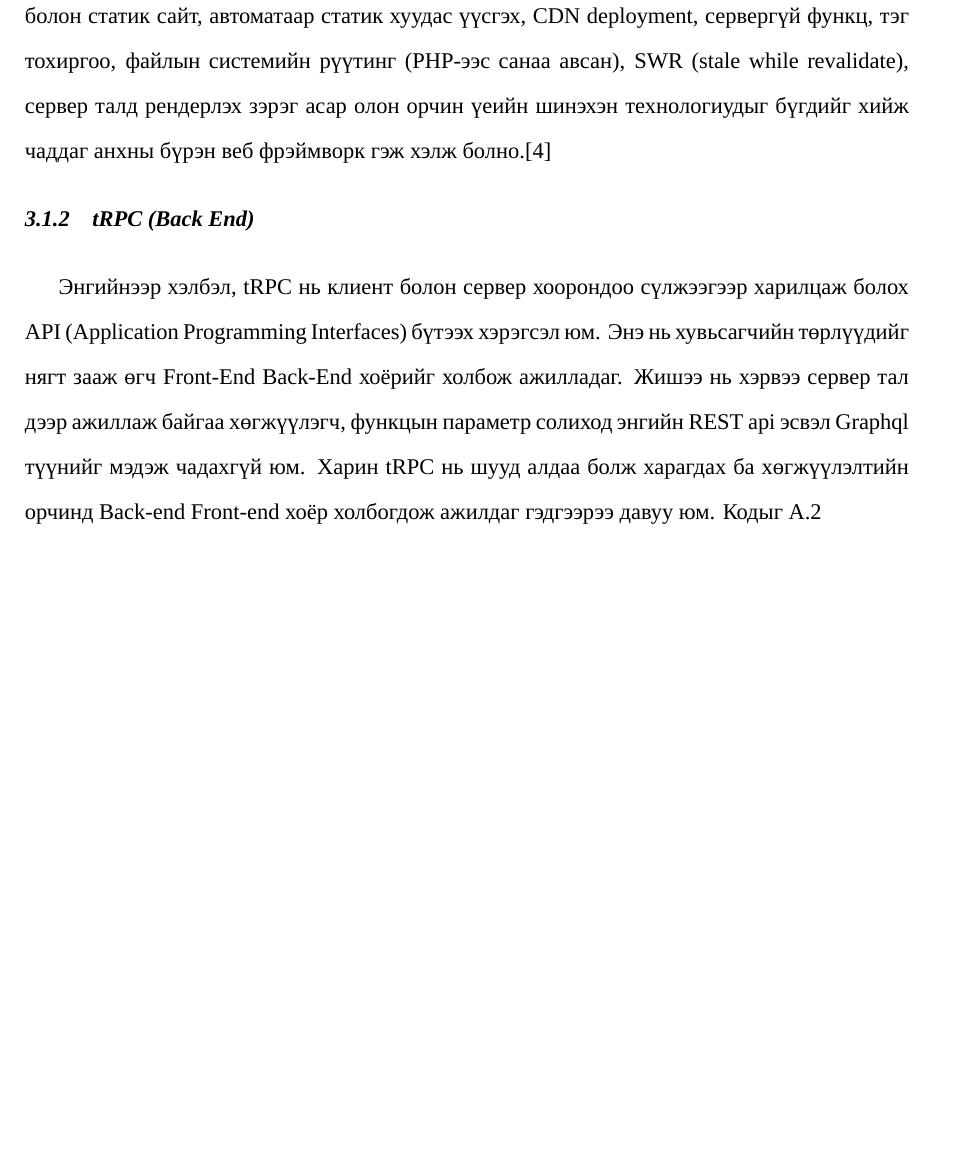
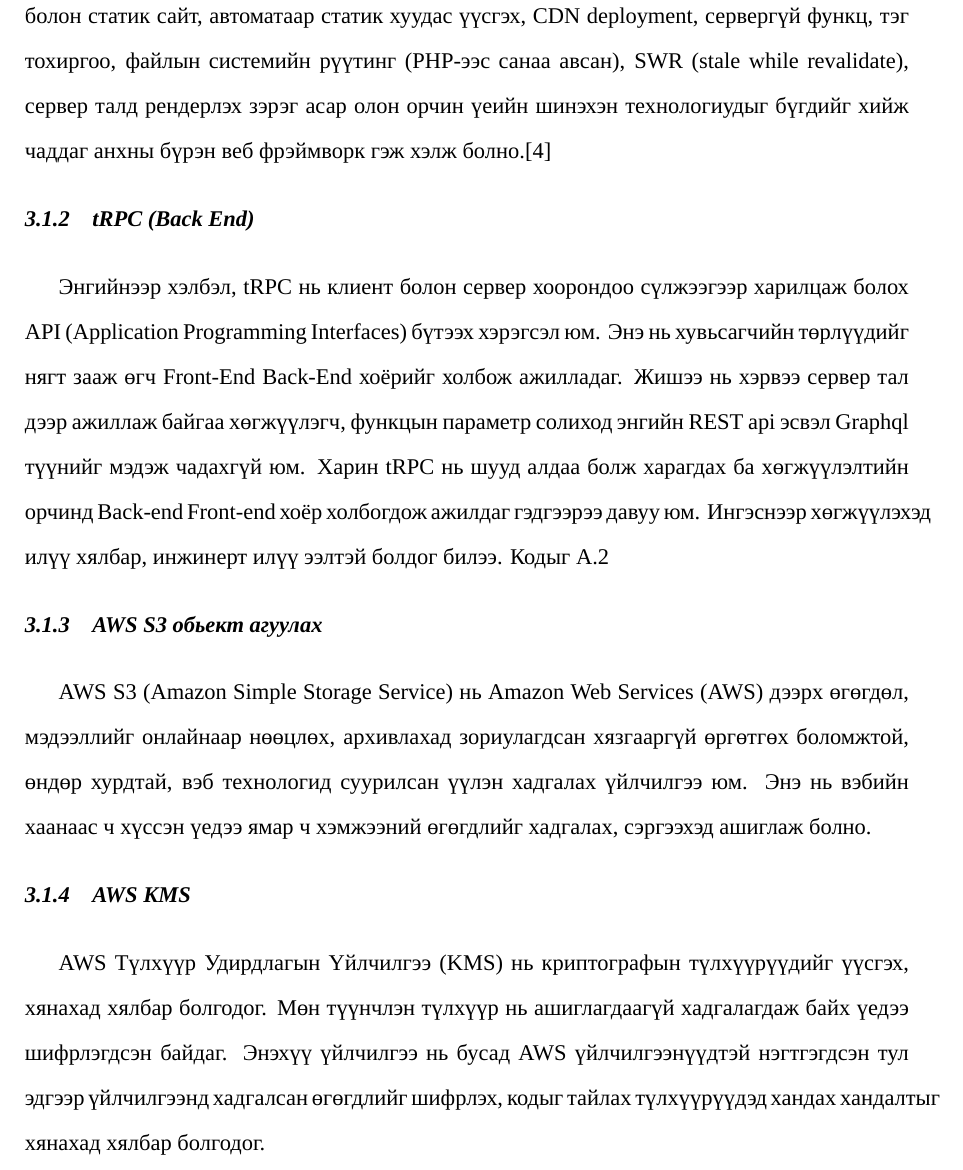
Before and after one commit to b4ljk/thesis-report, a LaTeX thesis (main.tex, which reads src/chapters/chapter3.tex): part of page 27 of 30 before the commit and part of page 27 of 31 after it, cut so that both start at the same text, the shorter picture padded with empty space. Compiled offline with XeLaTeX; a missing font is replaced by an installed copy or a similar font.

Commit message:
minor upadte

```diff
--- a/src/chapters/chapter3.tex
+++ b/src/chapters/chapter3.tex
@@ -13,8 +13,13 @@
 Netflix, TikTok, Hulu, Twitch, Nike гэсэн орчин үеийн аваргууд ашигладаг энэхүү орчин үеийн фрэймворк нь React технологи дээр үндэслэгдсэн бөгөөд Frontend Backend хоёр талд хоёуланд нь ажилладаг веб аппуудыг хийх чадвартайгаараа бусдаасаа давуу юм. Next.js -ийн үндсэн дизайн нь клиент болон сервер талын аль алиных давуу талыг ашиглаж чаддаг, ямар нэг дутагдалгүй веб сайтыг яаж хамгийн хурдан хялбар бүтээх вэ гэдгийг бодож тусгасан байдаг. Next.js нь сервер талд react компонентуудыг рендерлэн энгийн html, css, json файл болгон хувиргах замаар ажилладаг бөгөөд 2020 оноос олон нийтэд танигдсан JAMStack технологи болон статик сайт, автоматаар статик хуудас үүсгэх, CDN deployment, сервергүй функц, тэг тохиргоо, файлын системийн рүүтинг (PHP-ээс санаа авсан), SWR (stale while revalidate), сервер талд рендерлэх зэрэг асар олон орчин үеийн шинэхэн технологиудыг бүгдийг хийж чаддаг анхны бүрэн веб фрэймворк гэж хэлж болно.\cite{Reactjs}
 \subsection{tRPC (Back End)}
 
-Энгийнээр хэлбэл, tRPC нь клиент болон сервер хоорондоо сүлжээгээр харилцаж болох API (Application Programming Interfaces) бүтээх хэрэгсэл юм. Энэ нь хувьсагчийн төрлүүдийг нягт зааж өгч Front-End Back-End хоёрийг холбож ажилладаг. Жишээ нь хэрвээ сервер тал дээр ажиллаж байгаа хөгжүүлэгч, функцын параметр солиход энгийн REST api эсвэл Graphql түүнийг мэдэж чадахгүй юм. Харин tRPC нь шууд алдаа болж харагдах ба хөгжүүлэлтийн орчинд Back-end Front-end хоёр холбогдож ажилдаг гэдгээрээ давуу юм. Кодыг \ref{lst:docker-compose}
-
+Энгийнээр хэлбэл, tRPC нь клиент болон сервер хоорондоо сүлжээгээр харилцаж болох API (Application Programming Interfaces) бүтээх хэрэгсэл юм. Энэ нь хувьсагчийн төрлүүдийг нягт зааж өгч Front-End Back-End хоёрийг холбож ажилладаг. Жишээ нь хэрвээ сервер тал дээр ажиллаж байгаа хөгжүүлэгч, функцын параметр солиход энгийн REST api эсвэл Graphql түүнийг мэдэж чадахгүй юм. Харин tRPC нь шууд алдаа болж харагдах ба хөгжүүлэлтийн орчинд Back-end Front-end хоёр холбогдож ажилдаг гэдгээрээ давуу юм. Ингэснээр хөгжүүлэхэд илүү хялбар, инжинерт илүү ээлтэй болдог билээ.
+Кодыг \ref{lst:docker-compose}
+\subsection{AWS S3 обьект агуулах}
+AWS S3 (Amazon Simple Storage Service) нь Amazon Web Services (AWS) дээрх өгөгдөл, мэдээллийг онлайнаар нөөцлөх, архивлахад зориулагдсан хязгааргүй өргөтгөх боломжтой, өндөр хурдтай, вэб технологид суурилсан үүлэн хадгалах үйлчилгээ юм. Энэ нь вэбийн хаанаас ч хүссэн үедээ ямар ч хэмжээний өгөгдлийг хадгалах, сэргээхэд ашиглаж болно.
+\subsection{AWS KMS}
+AWS Түлхүүр Удирдлагын Үйлчилгээ (KMS) нь криптографын түлхүүрүүдийг үүсгэх, хянахад хялбар болгодог. Мөн түүнчлэн түлхүүр нь ашиглагдаагүй хадгалагдаж байх үедээ шифрлэгдсэн байдаг.
+Энэхүү үйлчилгээ нь бусад AWS үйлчилгээнүүдтэй нэгтгэгдсэн тул эдгээр үйлчилгээнд хадгалсан өгөгдлийг шифрлэх, кодыг тайлах түлхүүрүүдэд хандах хандалтыг хянахад хялбар болгодог.
 
 \subsection{Dockerizing}
 Орчин үеийн нэгэн гайхалтай технологи бол контайнерчлах юм. Яагаад Docker чухал вэ гэвэл, ямар нэгэн систем хөгжүүлэгчийн компьютер аль эсвэл ямар сервер дээр ажиллаж байгаагаас үл хамааран проргам нь өөрийн тусдаа орчинд ажиллах юм. Яг л Virtual machine шиг гэхдээ давуу тал нь Docker host system-ийнхээ цөмийг (kernel)-г ашигладаг учраас маш бага хэмжээгий зай, нөөц ашигладаг.
```
Also changed, not shown: main.pdf.
